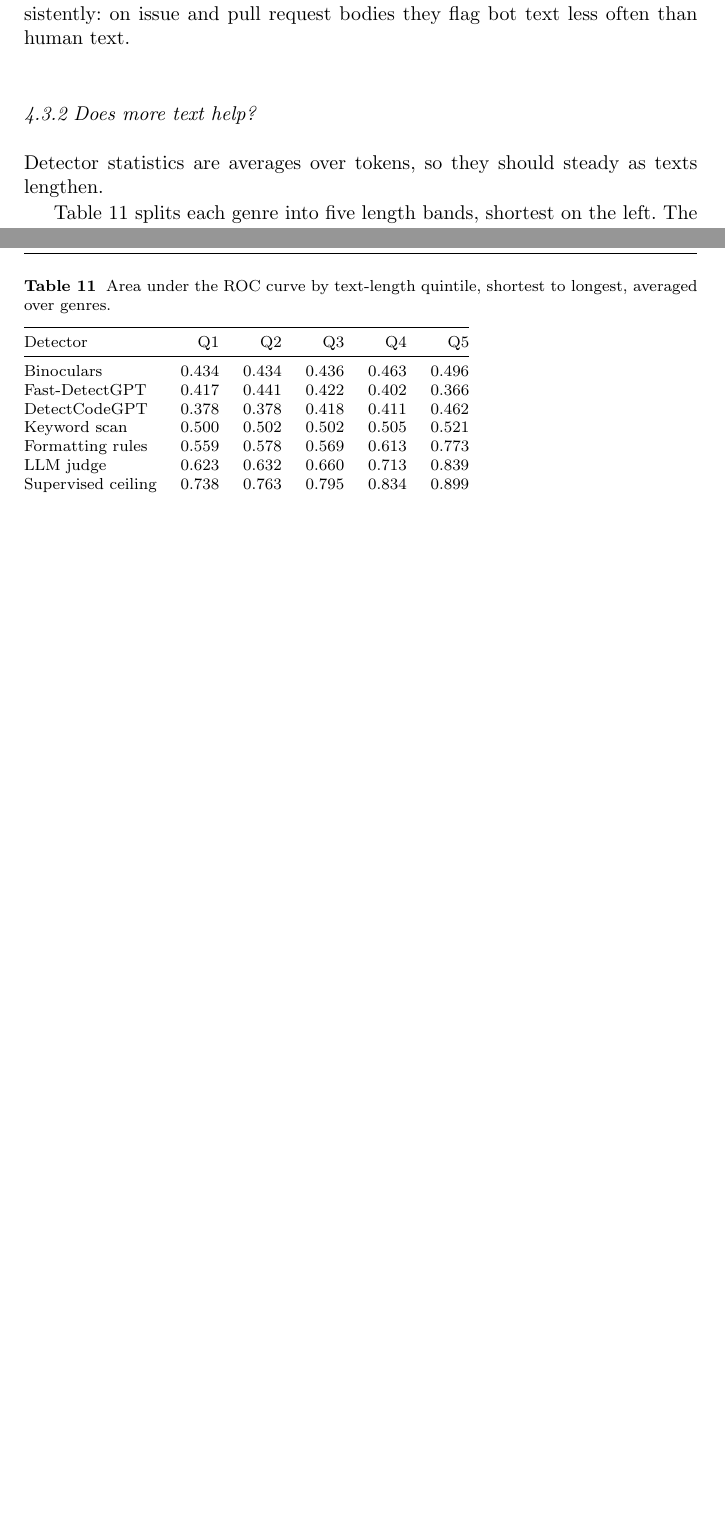
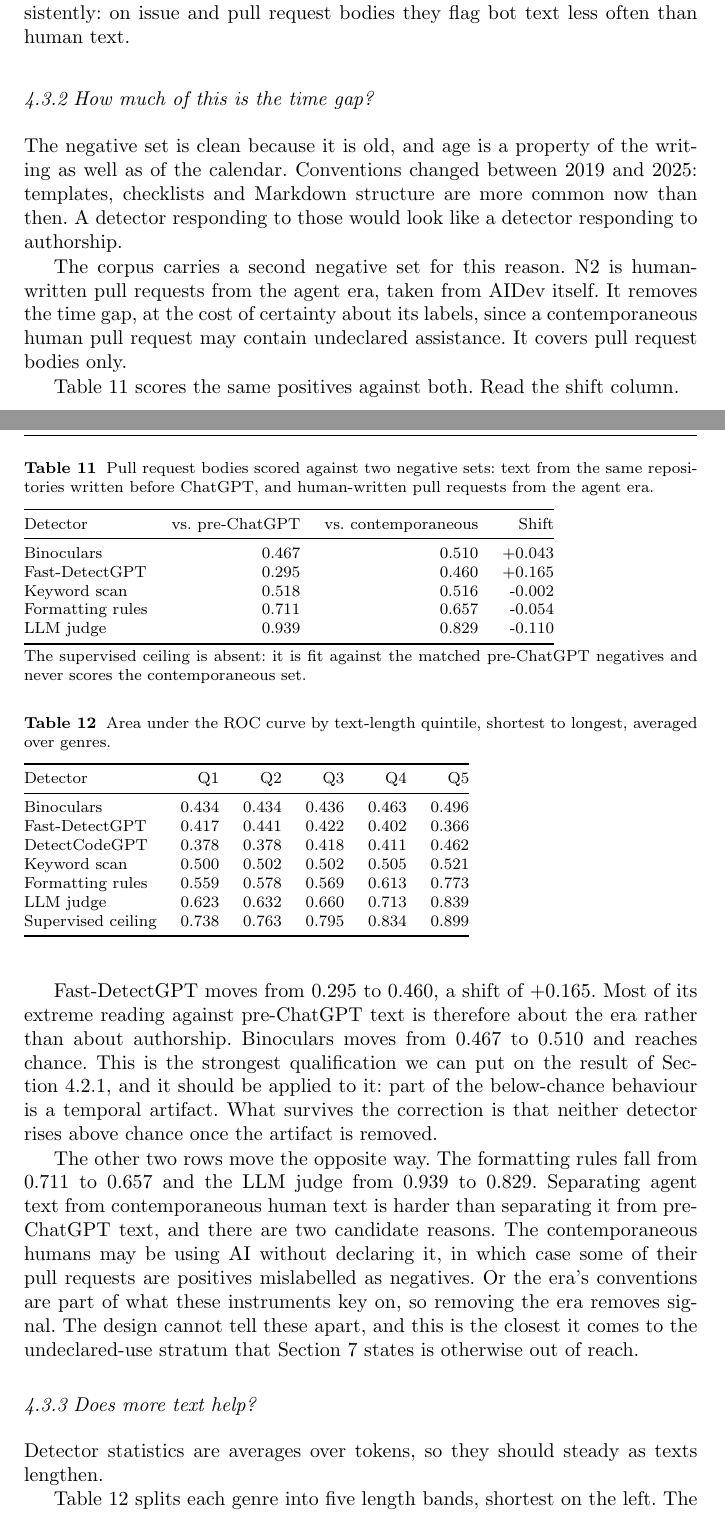
Before and after one commit to sebneu/ai-authorship-validity, a LaTeX paper (paper/main.tex, which reads paper/generated/t_temporal.tex, paper/sections/04-detector-validity.tex): two parts of pages 18 and 19 of 30 before the commit and two parts of pages 18 and 19 of 31 after it, joined at a grey line, cut so that both start at the same text, the shorter picture padded with empty space. Compiled offline with pdfLaTeX.

Commit message:
Compare against contemporaneous human negatives; fix paired bootstrap bounds

```diff
--- /dev/null
+++ b/paper/generated/t_temporal.tex
@@ -0,0 +1,20 @@
+% generated by analysis/03_validity/tables.py -- do not edit
+\begin{table}[t]
+\caption{Pull request bodies scored against two negative sets: text from the same repositories written before ChatGPT, and human-written pull requests from the agent era.}
+\label{tab:temporal}
+\small
+\begin{tabular}{@{}lrrr@{}}
+\toprule
+Detector & vs.\ pre-ChatGPT & vs.\ contemporaneous & Shift \\
+\midrule
+Binoculars & 0.467 & 0.510 & +0.043 \\
+Fast-DetectGPT & 0.295 & 0.460 & +0.165 \\
+Keyword scan & 0.518 & 0.516 & -0.002 \\
+Formatting rules & 0.711 & 0.657 & -0.054 \\
+LLM judge & 0.939 & 0.829 & -0.110 \\
+\bottomrule
+\end{tabular}
+
+\vspace{2pt}
+{\footnotesize The supervised ceiling is absent: it is fit against the matched pre-ChatGPT negatives and never scores the contemporaneous set.}
+\end{table}
--- a/paper/sections/04-detector-validity.tex
+++ b/paper/sections/04-detector-validity.tex
@@ -224,6 +224,41 @@ headings and bullet lists should do, since templates produce that structure too.
 Binoculars and Fast-DetectGPT do not show it consistently: on issue and pull request
 bodies they flag bot text less often than human text.
 
+\subsubsection{How much of this is the time gap?}
+\label{sec:validity:rq2:temporal}
+
+The negative set is clean because it is old, and age is a property of the writing as
+well as of the calendar. Conventions changed between 2019 and 2025: templates, checklists
+and Markdown structure are more common now than then. A detector responding to those
+would look like a detector responding to authorship.
+
+The corpus carries a second negative set for this reason. N2 is human-written pull
+requests from the agent era, taken from AIDev itself. It removes the time gap, at the
+cost of certainty about its labels, since a contemporaneous human pull request may
+contain undeclared assistance. It covers pull request bodies only.
+
+\input{generated/t_temporal}
+
+Table~\ref{tab:temporal} scores the same positives against both. Read the shift column.
+
+Fast-DetectGPT moves from \citednum{0.295} to \citednum{0.460}, a shift of
+\citednum{+0.165}. Most of its extreme reading against pre-ChatGPT text is therefore
+about the era rather than about authorship. Binoculars moves from \citednum{0.467} to
+\citednum{0.510} and reaches chance. This is the strongest qualification we can put on
+the result of Section~\ref{sec:validity:rq1:zeroshot}, and it should be applied to it:
+part of the below-chance behaviour is a temporal artifact. What survives the correction
+is that neither detector rises above chance once the artifact is removed.
+
+The other two rows move the opposite way. The formatting rules fall from
+\citednum{0.711} to \citednum{0.657} and the LLM judge from \citednum{0.939} to
+\citednum{0.829}. Separating agent text from contemporaneous human text is harder than
+separating it from pre-ChatGPT text, and there are two candidate reasons. The
+contemporaneous humans may be using AI without declaring it, in which case some of their
+pull requests are positives mislabelled as negatives. Or the era's conventions are part
+of what these instruments key on, so removing the era removes signal. The design cannot
+tell these apart, and this is the closest it comes to the undeclared-use stratum that
+Section~\ref{sec:threats} states is otherwise out of reach.
+
 \subsubsection{Does more text help?}
 \label{sec:validity:rq2:length}
 
```
Also changed, not shown: paper/sections/09-conclusion.tex (+4 -1 lines), 2 other files.
